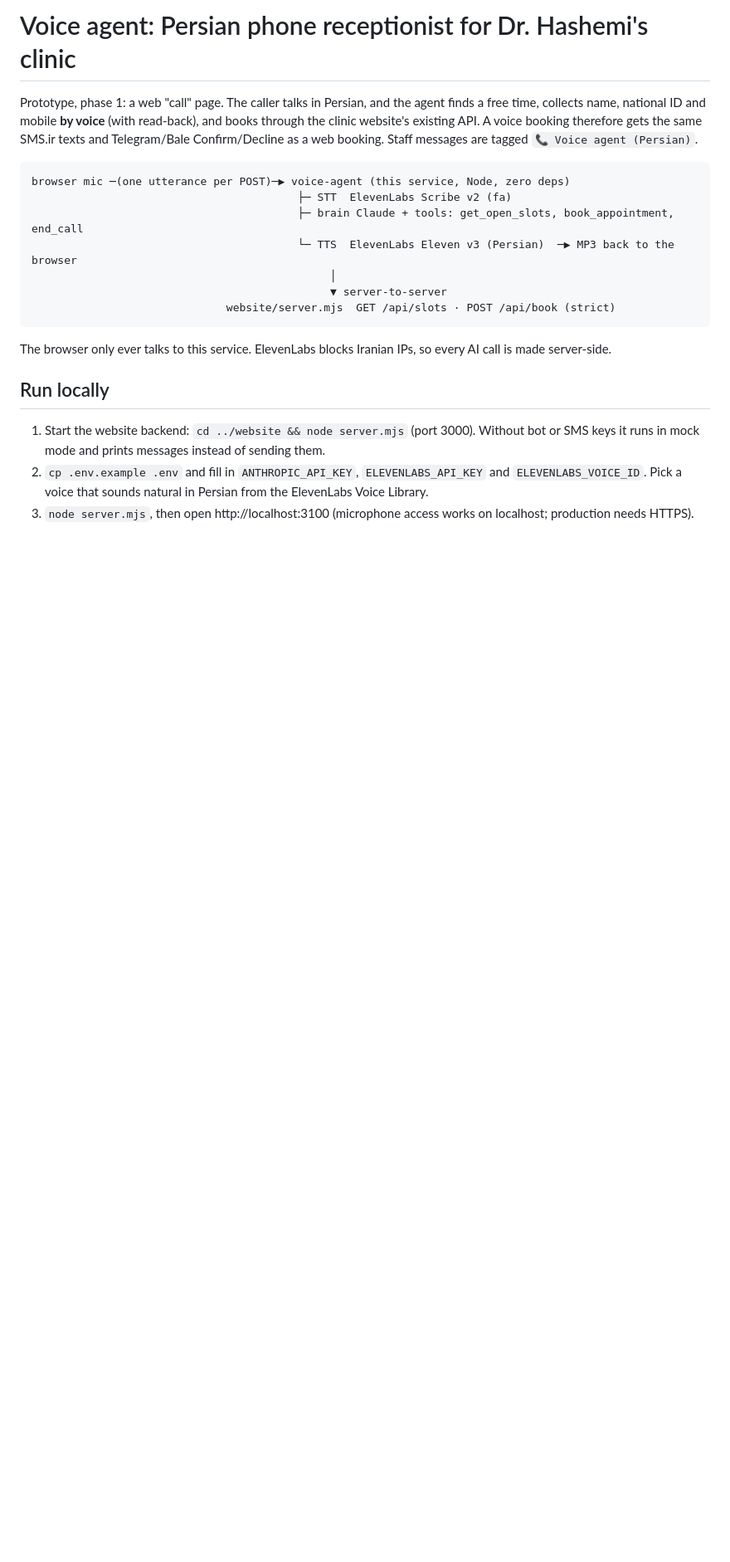
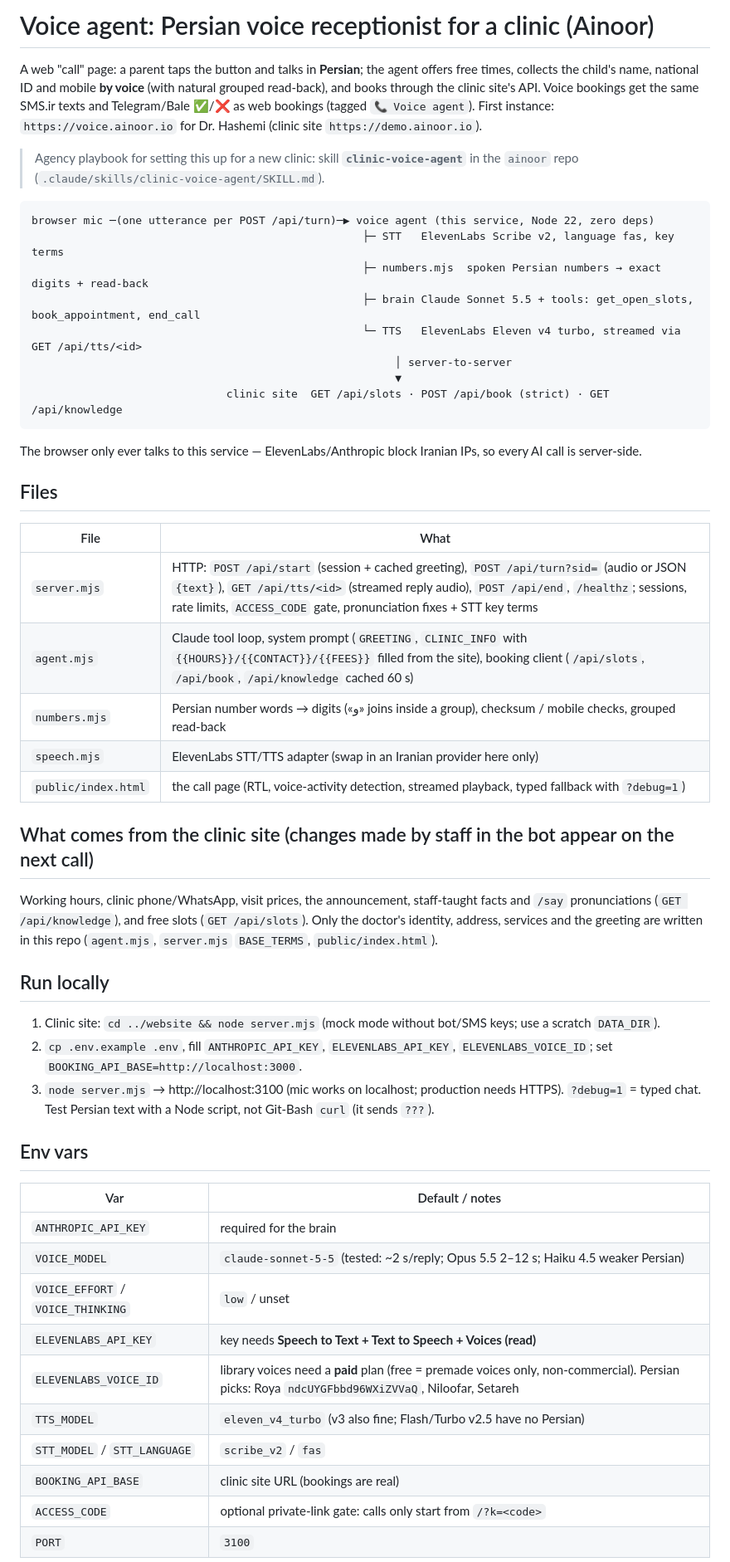
Before and after one commit to pgifani/dr-hashemi-voice-agent, a Markdown page: README.md, the part around one of its changes. Shown at 83% size. Rendered like a GitHub page; blank space fills up the shorter version.

Commit message:
README: current architecture, settings from the clinic site, env vars and tuning notes
Co-Authored-By: Claude Opus 5.5 <noreply@anthropic.com>

````diff
--- a/README.md
+++ b/README.md
@@ -1,22 +1,57 @@
-# Voice agent: Persian phone receptionist for Dr. Hashemi's clinic
+# Voice agent: Persian voice receptionist for a clinic (Ainoor)
 
-Prototype, phase 1: a web "call" page. The caller talks in Persian, and the agent finds a free time, collects name, national ID and mobile **by voice** (with read-back), and books through the clinic website's existing API. A voice booking therefore gets the same SMS.ir texts and Telegram/Bale Confirm/Decline as a web booking. Staff messages are tagged `📞 Voice agent (Persian)`.
+A web "call" page: a parent taps the button and talks in **Persian**; the agent offers free times, collects the
+child's name, national ID and mobile **by voice** (with natural grouped read-back), and books through the clinic
+site's API. Voice bookings get the same SMS.ir texts and Telegram/Bale ✅/❌ as web bookings (tagged `📞 Voice agent`).
+First instance: `https://voice.ainoor.io` for Dr. Hashemi (clinic site `https://demo.ainoor.io`).
+
+> Agency playbook for setting this up for a new clinic: skill **`clinic-voice-agent`** in the `ainoor` repo
+> (`.claude/skills/clinic-voice-agent/SKILL.md`).
 
 ```
-browser mic ─(one utterance per POST)─▶ voice-agent (this service, Node, zero deps)
-                                         ├─ STT  ElevenLabs Scribe v2 (fa)
-                                         ├─ brain Claude + tools: get_open_slots, book_appointment, end_call
-                                         └─ TTS  ElevenLabs Eleven v3 (Persian)  ─▶ MP3 back to the browser
-                                              │
-                                              ▼ server-to-server
-                              website/server.mjs  GET /api/slots · POST /api/book (strict)
+browser mic ─(one utterance per POST /api/turn)─▶ voice agent (this service, Node 22, zero deps)
+                                                   ├─ STT   ElevenLabs Scribe v2, language fas, key terms
+                                                   ├─ numbers.mjs  spoken Persian numbers → exact digits + read-back
+                                                   ├─ brain Claude Sonnet 5.5 + tools: get_open_slots, book_appointment, end_call
+                                                   └─ TTS   ElevenLabs Eleven v4 turbo, streamed via GET /api/tts/<id>
+                                                        │ server-to-server
+                                                        ▼
+                              clinic site  GET /api/slots · POST /api/book (strict) · GET /api/knowledge
 ```
 
-The browser only ever talks to this service. ElevenLabs blocks Iranian IPs, so every AI call is made server-side.
+The browser only ever talks to this service — ElevenLabs/Anthropic block Iranian IPs, so every AI call is server-side.
+
+## Files
+| File | What |
+|---|---|
+| `server.mjs` | HTTP: `POST /api/start` (session + cached greeting), `POST /api/turn?sid=` (audio or JSON `{text}`), `GET /api/tts/<id>` (streamed reply audio), `POST /api/end`, `/healthz`; sessions, rate limits, `ACCESS_CODE` gate, pronunciation fixes + STT key terms |
+| `agent.mjs` | Claude tool loop, system prompt (`GREETING`, `CLINIC_INFO` with `{{HOURS}}/{{CONTACT}}/{{FEES}}` filled from the site), booking client (`/api/slots`, `/api/book`, `/api/knowledge` cached 60 s) |
+| `numbers.mjs` | Persian number words → digits («و» joins inside a group), checksum / mobile checks, grouped read-back |
+| `speech.mjs` | ElevenLabs STT/TTS adapter (swap in an Iranian provider here only) |
+| `public/index.html` | the call page (RTL, voice-activity detection, streamed playback, typed fallback with `?debug=1`) |
+
+## What comes from the clinic site (changes made by staff in the bot appear on the next call)
+Working hours, clinic phone/WhatsApp, visit prices, the announcement, staff-taught facts and `/say` pronunciations
+(`GET /api/knowledge`), and free slots (`GET /api/slots`). Only the doctor's identity, address, services and the
+greeting are written in this repo (`agent.mjs`, `server.mjs` `BASE_TERMS`, `public/index.html`).
 
 ## Run locally
+1. Clinic site: `cd ../website && node server.mjs` (mock mode without bot/SMS keys; use a scratch `DATA_DIR`).
+2. `cp .env.example .env`, fill `ANTHROPIC_API_KEY`, `ELEVENLABS_API_KEY`, `ELEVENLABS_VOICE_ID`; set `BOOKING_API_BASE=http://localhost:3000`.
+3. `node server.mjs` → http://localhost:3100 (mic works on localhost; production needs HTTPS). `?debug=1` = typed chat.
+Test Persian text with a Node script, not Git-Bash `curl` (it sends `???`).
 
-1. Start the website backend: `cd ../website && node server.mjs` (port 3000). Without bot or SMS keys it runs in mock mode and prints messages instead of sending them.
-2. `cp .env.example .env` and fill in `ANTHROPIC_API_KEY`, `ELEVENLABS_API_KEY` and `ELEVENLABS_VOICE_ID`. Pick a voice that sounds natural in Persian from the ElevenLabs Voice Library.
-3. `node server.mjs`, then open http://localhost:3100 (microphone access works on localhost; production needs HTTPS).
+## Env vars
+| Var | Default / notes |
+|---|---|
+| `ANTHROPIC_API_KEY` | required for the brain |
+| `VOICE_MODEL` | `claude-sonnet-5-5` (tested: ~2 s/reply; Opus 5.5 2–12 s; Haiku 4.5 weaker Persian) |
+| `VOICE_EFFORT` / `VOICE_THINKING` | `low` / unset |
+| `ELEVENLABS_API_KEY` | key needs **Speech to Text + Text to Speech + Voices (read)** |
+| `ELEVENLABS_VOICE_ID` | library voices need a **paid** plan (free = premade voices only, non-commercial). Persian picks: Roya `ndcUYGFbbd96WXiZVVaQ`, Niloofar, Setareh |
+| `TTS_MODEL` | `eleven_v4_turbo` (v3 also fine; Flash/Turbo v2.5 have no Persian) |
+| `STT_MODEL` / `STT_LANGUAGE` | `scribe_v2` / `fas` |
+| `BOOKING_API_BASE` | clinic site URL (bookings are real) |
+| `ACCESS_CODE` | optional private-link gate: calls only start from `/?k=<code>` |
+| `PORT` | `3100` |
 
````
Also changed, not shown: other parts of README.md (+13 -19 lines).
